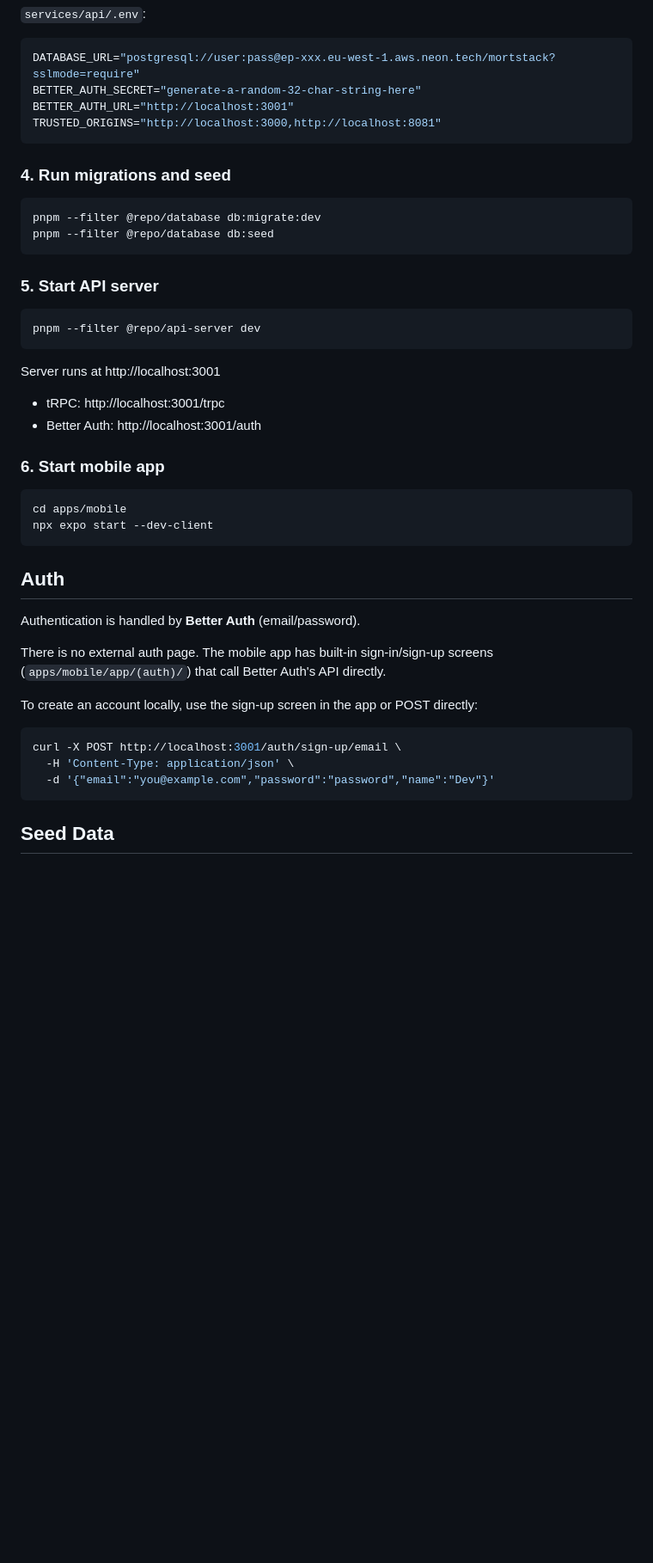
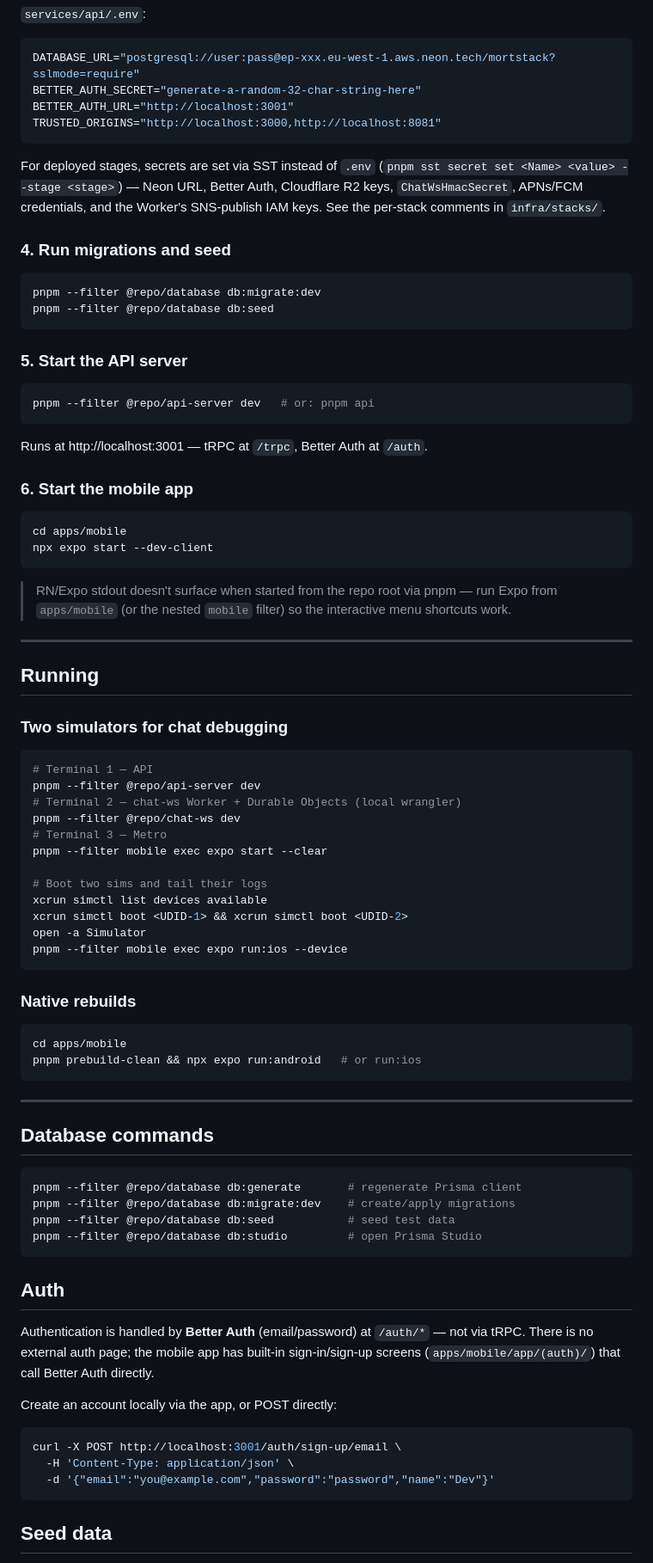
Before and after one commit to lxm7/mortstack, a Markdown page: README.md, the part around one of its changes. Shown at 86% size. GitHub-like rendering; blank space fills up the shorter version.

````diff
--- a/README.md
+++ b/README.md
@@ -91,6 +258,11 @@ BETTER_AUTH_URL="http://localhost:3001"
 TRUSTED_ORIGINS="http://localhost:3000,http://localhost:8081"
 ```
 
+For deployed stages, secrets are set via SST instead of `.env`
+(`pnpm sst secret set <Name> <value> --stage <stage>`) — Neon URL, Better Auth,
+Cloudflare R2 keys, `ChatWsHmacSecret`, APNs/FCM credentials, and the Worker's
+SNS-publish IAM keys. See the per-stack comments in `infra/stacks/`.
+
 ### 4. Run migrations and seed
 
 ```bash
@@ -98,31 +270,72 @@ pnpm --filter @repo/database db:migrate:dev
 pnpm --filter @repo/database db:seed
 ```
 
-### 5. Start API server
+### 5. Start the API server
 
 ```bash
-pnpm --filter @repo/api-server dev
+pnpm --filter @repo/api-server dev   # or: pnpm api
 ```
 
-Server runs at http://localhost:3001
+Runs at http://localhost:3001 — tRPC at `/trpc`, Better Auth at `/auth`.
 
-- tRPC: http://localhost:3001/trpc
-- Better Auth: http://localhost:3001/auth
-
-### 6. Start mobile app
+### 6. Start the mobile app
 
 ```bash
 cd apps/mobile
 npx expo start --dev-client
 ```
 
+> RN/Expo stdout doesn't surface when started from the repo root via pnpm — run
+> Expo from `apps/mobile` (or the nested `mobile` filter) so the interactive menu
+> shortcuts work.
+
+---
+
+## Running
+
+### Two simulators for chat debugging
+
+```bash
+# Terminal 1 — API
+pnpm --filter @repo/api-server dev
+# Terminal 2 — chat-ws Worker + Durable Objects (local wrangler)
+pnpm --filter @repo/chat-ws dev
+# Terminal 3 — Metro
+pnpm --filter mobile exec expo start --clear
+
+# Boot two sims and tail their logs
+xcrun simctl list devices available
+xcrun simctl boot <UDID-1> && xcrun simctl boot <UDID-2>
+open -a Simulator
+pnpm --filter mobile exec expo run:ios --device
+```
+
+### Native rebuilds
+
+```bash
+cd apps/mobile
+pnpm prebuild-clean && npx expo run:android   # or run:ios
+```
+
+---
+
+## Database commands
+
+```bash
+pnpm --filter @repo/database db:generate       # regenerate Prisma client
+pnpm --filter @repo/database db:migrate:dev    # create/apply migrations
+pnpm --filter @repo/database db:seed           # seed test data
+pnpm --filter @repo/database db:studio         # open Prisma Studio
+```
+
 ## Auth
 
-Authentication is handled by **Better Auth** (email/password).
+Authentication is handled by **Better Auth** (email/password) at `/auth/*` — not
+via tRPC. There is no external auth page; the mobile app has built-in
+sign-in/sign-up screens (`apps/mobile/app/(auth)/`) that call Better Auth
+directly.
 
-There is no external auth page. The mobile app has built-in sign-in/sign-up screens (`apps/mobile/app/(auth)/`) that call Better Auth's API directly.
-
-To create an account locally, use the sign-up screen in the app or POST directly:
+Create an account locally via the app, or POST directly:
 
 ```bash
 curl -X POST http://localhost:3001/auth/sign-up/email \
@@ -130,5 +343,5 @@ curl -X POST http://localhost:3001/auth/sign-up/email \
   -d '{"email":"you@example.com","password":"password","name":"Dev"}'
 ```
 
-## Seed Data
+## Seed data
 
````
Also changed, not shown: other parts of README.md (+224 -148 lines).
